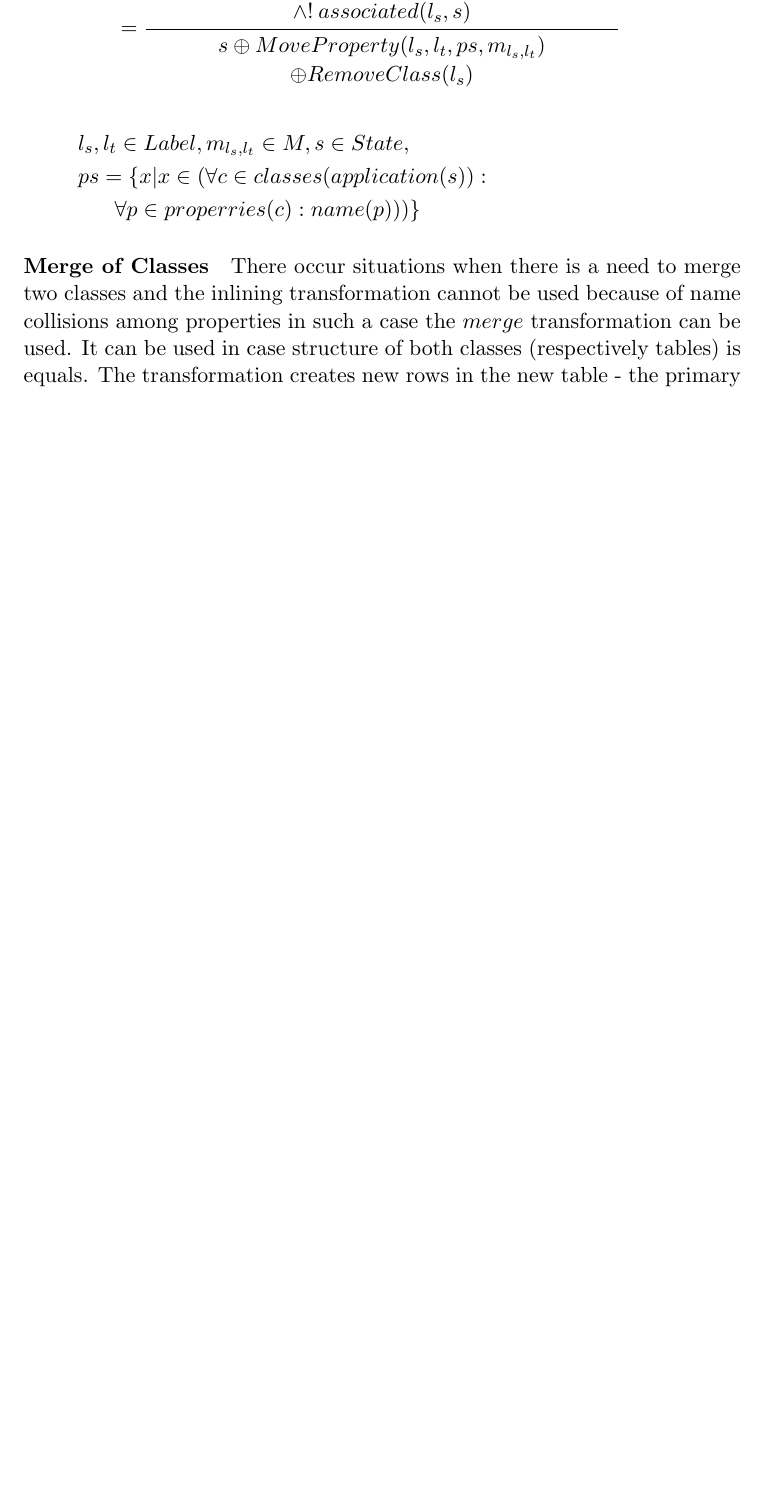
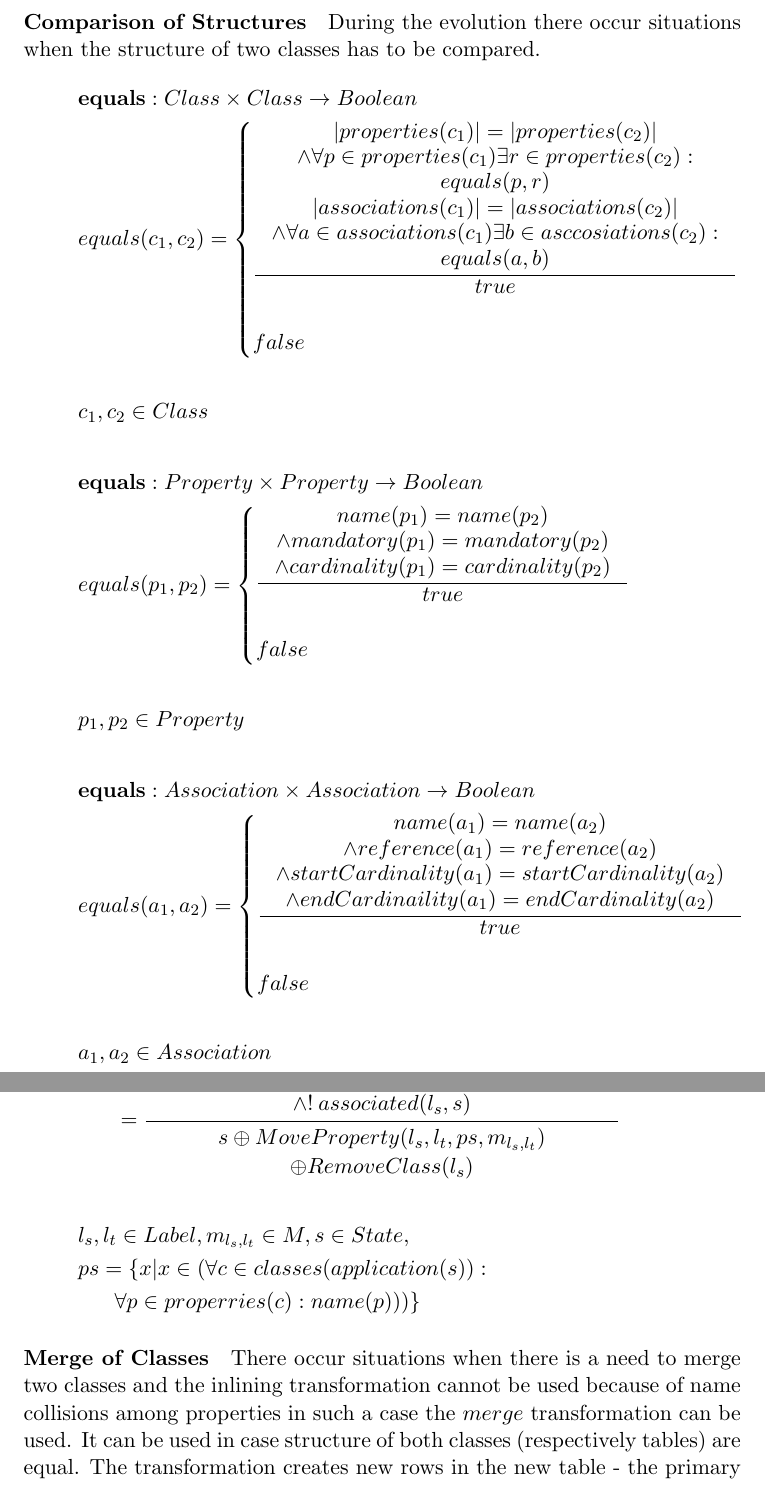
Before and after one commit to macekond/migdb_formal, a LaTeX paper (doc/description.tex): part of page 45 of 67 before the commit and two parts of pages 23 and 46 of 68 after it, the two joined at a grey line, cut at the place of the change, the shorter picture padded with empty space. Compiled offline with pdfLaTeX.

Commit message:
equals for classes, associations and properties

```diff
--- a/doc/description.tex
+++ b/doc/description.tex
@@ -554,6 +554,43 @@ This section provide transformations for manipulating the application layer of a
 %	l_c, l_a \in Label, a \in Application
 %\end{align*}
 
+\paragraph{Comparison of Structures} During the evolution there occur situations when the structure of two classes has to be compared.
+\begin{align*}
+& \mathbf{equals} : Class \times Class \rightarrow Boolean \\
+& equals(c_1, c_2) = \begin{cases}
+ 	\inference{|properties(c_1)| = |properties(c_2)| \\ \wedge
+ 	\forall p \in properties(c_1) \exists r \in properties(c_2): \\ equals(p, r) \\
+ 	|associations(c_1)| = |associations(c_2)| \\
+ 	\wedge \forall a \in associations(c_1) \exists b \in asccosiations(c_2): \\ equals(a,b) \\ }{true}\\\\
+ false
+ \end{cases}\\\\
+& c_1, c_2 \in Class
+\end{align*}
+\begin{align*}
+& \mathbf{equals} : Property \times Property \rightarrow Boolean \\
+& equals(p_1, p_2) = \begin{cases}
+	\inference{name(p_1) = name(p_2) \\
+	\wedge mandatory(p_1) = mandatory(p_2) \\
+	\wedge cardinality(p_1) = cardinality(p_2)}{true}
+ \\\\ false
+ \end{cases}\\\\
+& p_1, p_2 \in Property
+\end{align*}
+\begin{align*}
+& \mathbf{equals} : Association \times Association \rightarrow Boolean \\
+& equals(a_1, a_2) = \begin{cases}
+	\inference{name(a_1) = name(a_2)\\
+	\wedge reference(a_1) = reference(a_2) \\
+	\wedge startCardinality(a_1) = startCardinality(a_2) \\
+	\wedge endCardinaility(a_1) = endCardinality(a_2)
+	}{true}
+ \\\\ false
+ \end{cases}\\\\
+& a_1, a_2 \in Association
+\end{align*}
+
+
+
 \paragraph{Add Property} The name collision only has to be verified, before adding a property into an application structure. The transformation inputs are the property to be added and the name of the class the property is going to be added to.
 \begin{align*}
 & 	\mathbf{addProp} : Label \times Property \times Application \rightarrow Application \\
@@ -1145,7 +1182,7 @@ The opposite transformation $Inline$ gets the name of a class to inline and the
 & \;\;\;\;\;\; \forall p \in properries(c) : name(p)))\}
 \end{align*}
 
-\paragraph{Merge of Classes} There occur situations when there is a need to merge two classes and the inlining transformation cannot be used because of name collisions among properties in such a case the $merge$ transformation can be used. It can be used in case structure of both classes (respectively tables) is equals. The transformation creates new rows in the new table - the primary keys from origin instances are replaced by a new ones.
+\paragraph{Merge of Classes} There occur situations when there is a need to merge two classes and the inlining transformation cannot be used because of name collisions among properties in such a case the $merge$ transformation can be used. It can be used in case structure of both classes (respectively tables) are equal. The transformation creates new rows in the new table - the primary keys from origin instances are replaced by a new ones.
 \begin{align*}
 &	\mathbf{Merge} : Label \times Label \times Label \times State \rightarrow State \\
 &	\Phi(s, Merge(l_1, l_2, l_n) = \\
```
